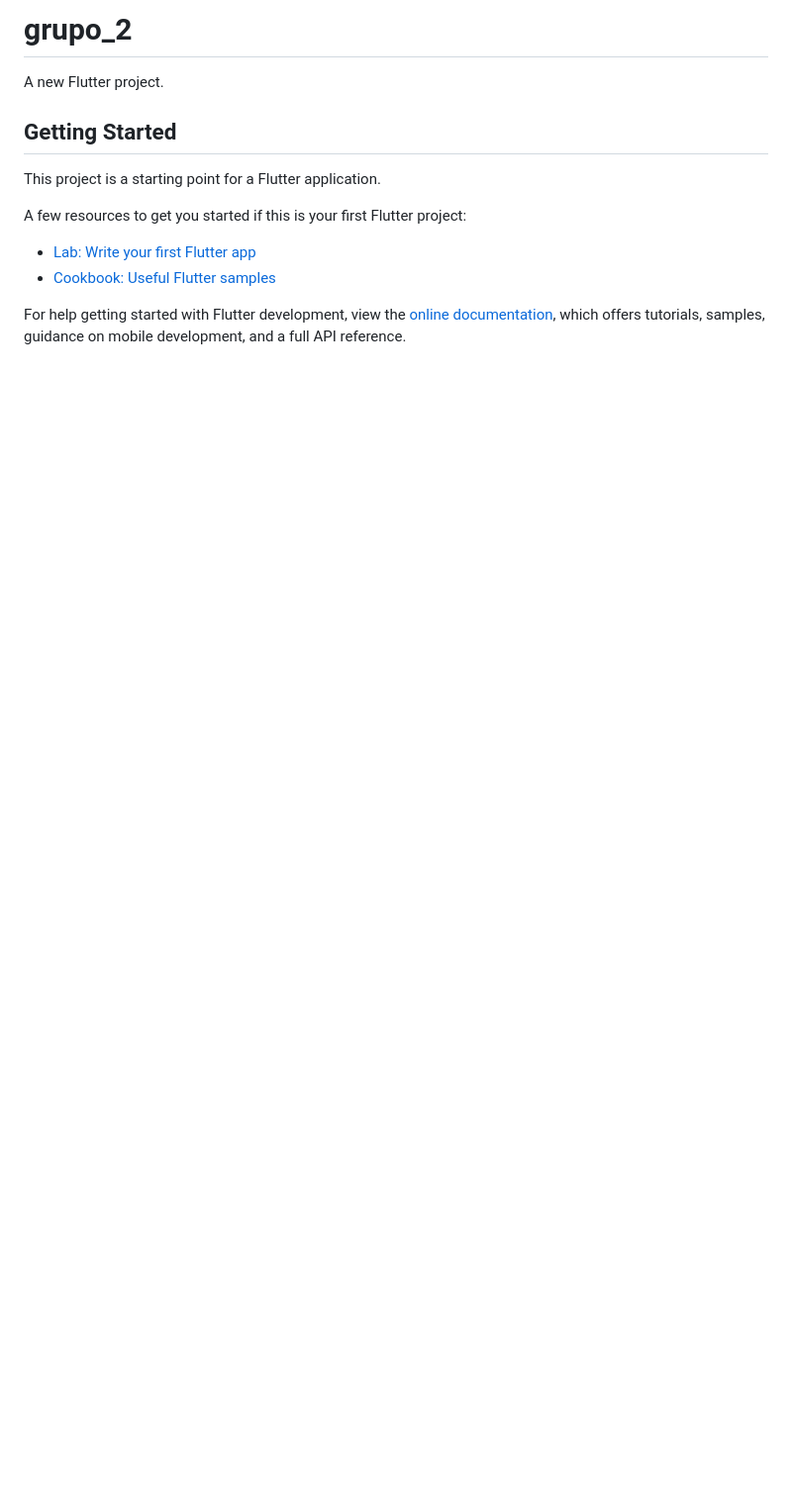
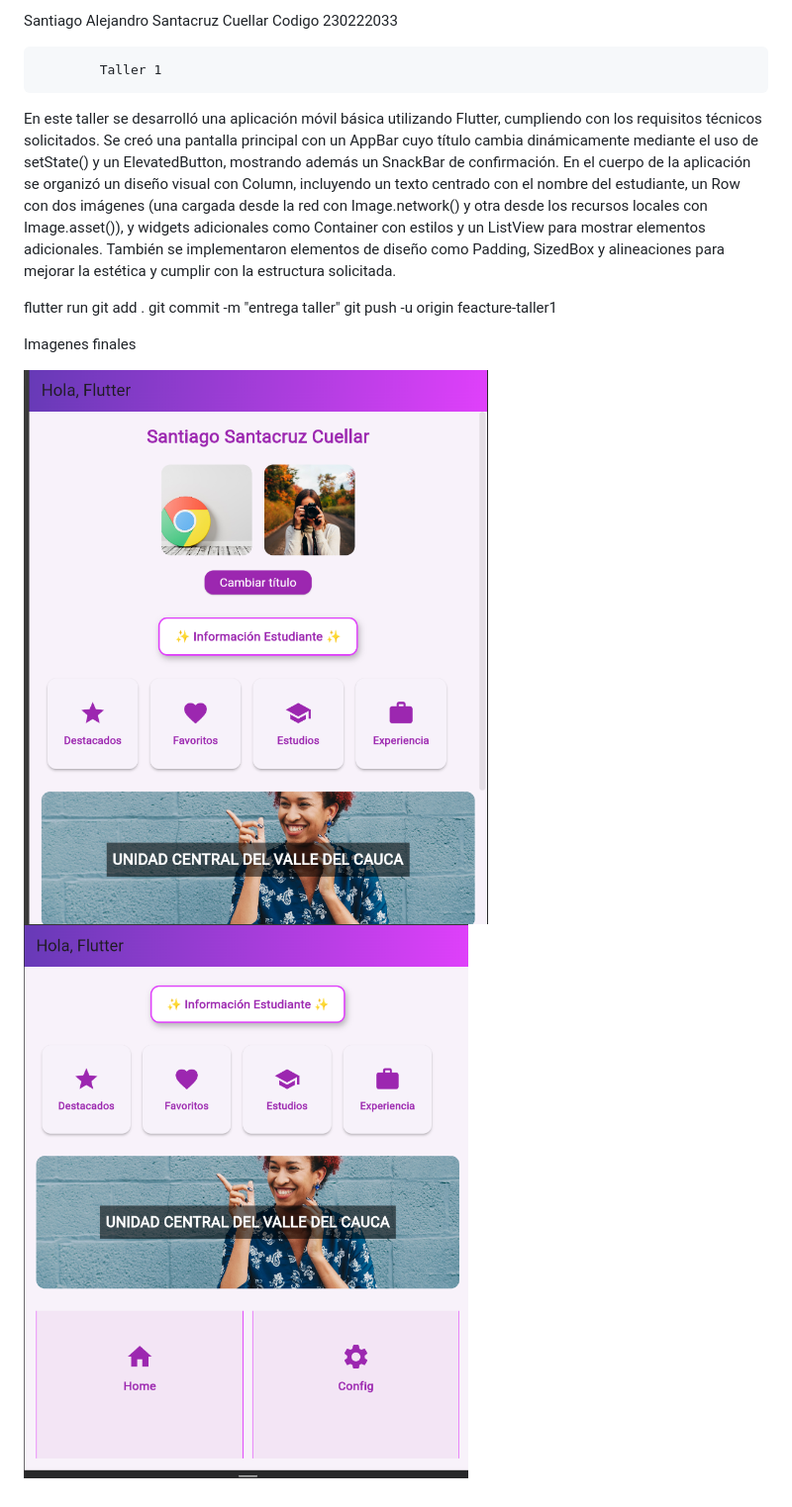
Before and after one commit to SantiagoCruz09/TalleresMovil, a Markdown page: README.md, the part around the change. Shown: that part at 99% size. Drawn GitHub-style; pictures changed too: image-1.png (added), image.png (added); blank space fills up the shorter version.

Commit message:
entrega taller

```diff
--- a/README.md
+++ b/README.md
@@ -1,16 +1,17 @@
-# grupo_2
+Santiago Alejandro Santacruz Cuellar
+Codigo 230222033
 
-A new Flutter project.
+            Taller 1
 
-## Getting Started
+En este taller se desarrolló una aplicación móvil básica utilizando Flutter, cumpliendo con los requisitos técnicos solicitados. Se creó una pantalla principal con un AppBar cuyo título cambia dinámicamente mediante el uso de setState() y un ElevatedButton, mostrando además un SnackBar de confirmación. En el cuerpo de la aplicación se organizó un diseño visual con Column, incluyendo un texto centrado con el nombre del estudiante, un Row con dos imágenes (una cargada desde la red con Image.network() y otra desde los recursos locales con Image.asset()), y widgets adicionales como Container con estilos y un ListView para mostrar elementos adicionales. También se implementaron elementos de diseño como Padding, SizedBox y alineaciones para mejorar la estética y cumplir con la estructura solicitada.
 
-This project is a starting point for a Flutter application.
+flutter run
+git add .
+git commit -m "entrega taller"
+git push -u origin feacture-taller1
 
-A few resources to get you started if this is your first Flutter project:
 
-- [Lab: Write your first Flutter app](https://docs.flutter.dev/get-started/codelab)
-- [Cookbook: Useful Flutter samples](https://docs.flutter.dev/cookbook)
+Imagenes finales
 
-For help getting started with Flutter development, view the
-[online documentation](https://docs.flutter.dev/), which offers tutorials,
-samples, guidance on mobile development, and a full API reference.
+![alt text](image.png)
+![alt text](image-1.png)
```
